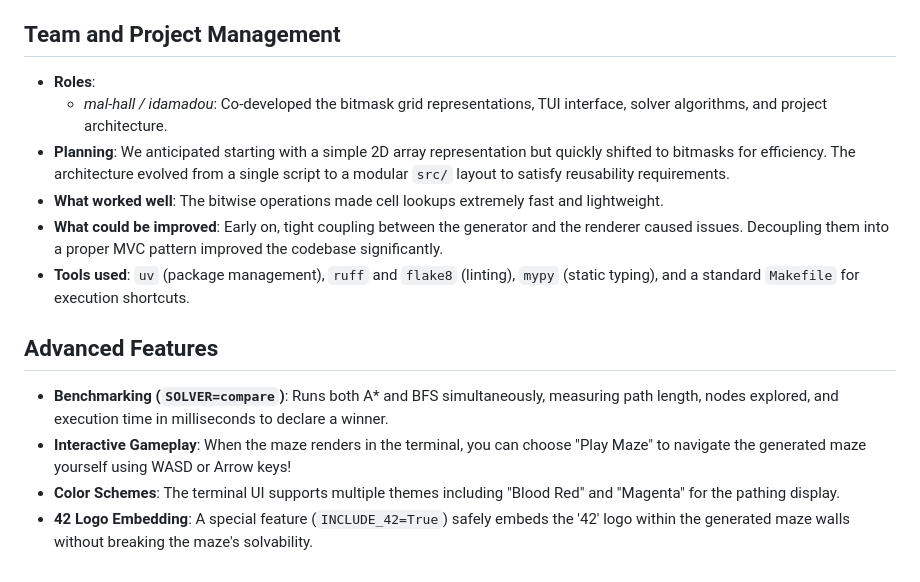
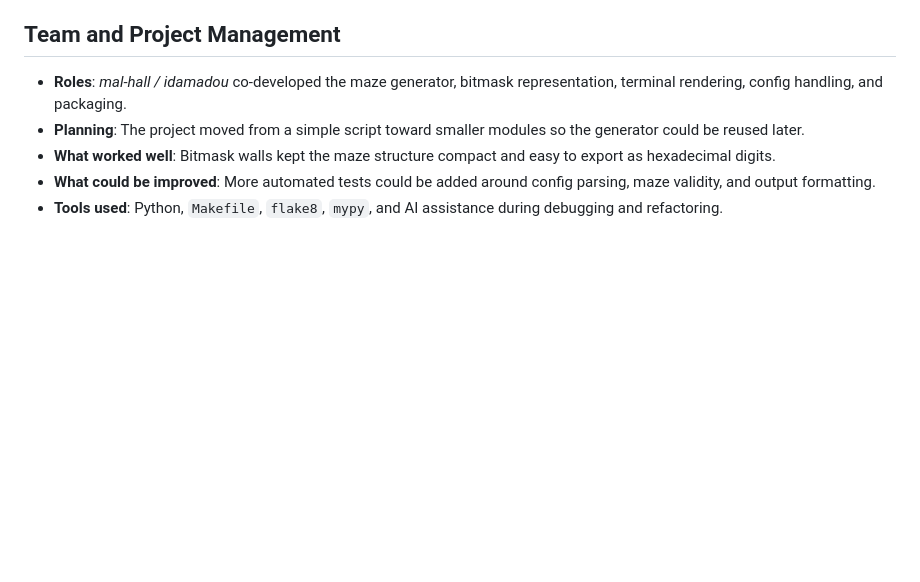
Before and after one commit to mustafamoe/42, a Markdown page: rank2/a_maze_ing/README.md, the part around one of its changes. Rendered like a GitHub page; blank space fills up the shorter version.

```diff
--- a/rank2/a_maze_ing/README.md
+++ b/rank2/a_maze_ing/README.md
@@ -100,14 +114,8 @@ path = solver.solve(maze, (0,0), (9,9))
 
 ## Team and Project Management
-* **Roles**:
-  * *mal-hall / idamadou*: Co-developed the bitmask grid representations, TUI interface, solver algorithms, and project architecture.
-* **Planning**: We anticipated starting with a simple 2D array representation but quickly shifted to bitmasks for efficiency. The architecture evolved from a single script to a modular `src/` layout to satisfy reusability requirements.
-* **What worked well**: The bitwise operations made cell lookups extremely fast and lightweight.
-* **What could be improved**: Early on, tight coupling between the generator and the renderer caused issues. Decoupling them into a proper MVC pattern improved the codebase significantly.
-* **Tools used**: `uv` (package management), `ruff` and `flake8` (linting), `mypy` (static typing), and a standard `Makefile` for execution shortcuts.
 
-## Advanced Features
-* **Benchmarking (`SOLVER=compare`)**: Runs both A* and BFS simultaneously, measuring path length, nodes explored, and execution time in milliseconds to declare a winner.
-* **Interactive Gameplay**: When the maze renders in the terminal, you can choose "Play Maze" to navigate the generated maze yourself using WASD or Arrow keys!
-* **Color Schemes**: The terminal UI supports multiple themes including "Blood Red" and "Magenta" for the pathing display.
-* **42 Logo Embedding**: A special feature (`INCLUDE_42=True`) safely embeds the '42' logo within the generated maze walls without breaking the maze's solvability.
+* **Roles**: *mal-hall / idamadou* co-developed the maze generator, bitmask representation, terminal rendering, config handling, and packaging.
+* **Planning**: The project moved from a simple script toward smaller modules so the generator could be reused later.
+* **What worked well**: Bitmask walls kept the maze structure compact and easy to export as hexadecimal digits.
+* **What could be improved**: More automated tests could be added around config parsing, maze validity, and output formatting.
+* **Tools used**: Python, `Makefile`, `flake8`, `mypy`, and AI assistance during debugging and refactoring.
```
Also changed, not shown: other parts of rank2/a_maze_ing/README.md (+96 -82 lines).
